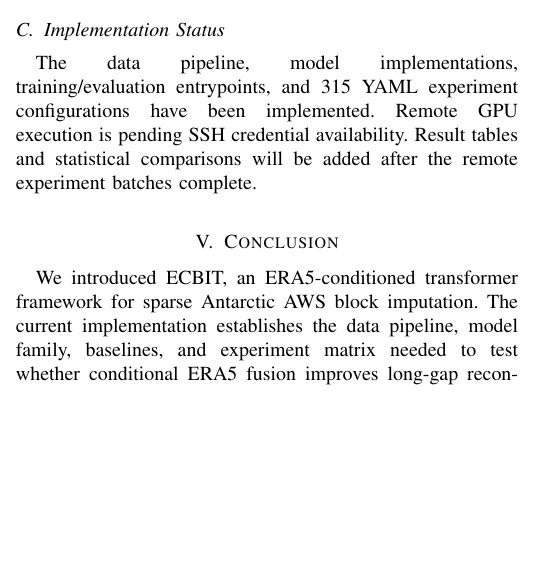
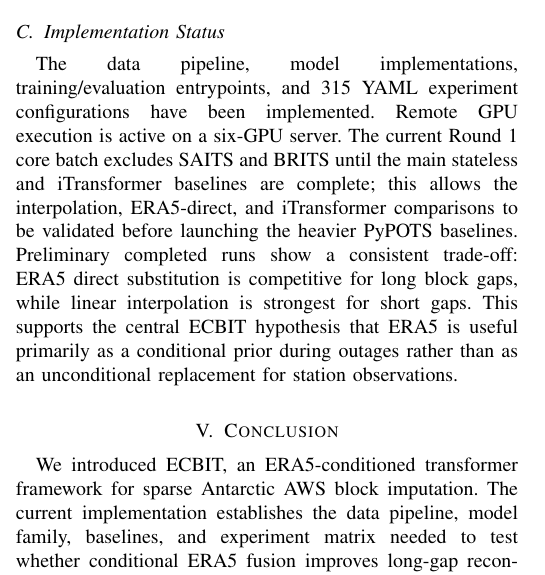
Before and after one commit to JekYUlll/ECBIT, a LaTeX paper (paper/main.tex, which reads paper/sections/experiments.tex): part of one column of page 2 of 3, cut so that both start at the same text, the shorter picture padded with empty space. Compiled offline with pdfLaTeX.

Commit message:
[paper] update experiment status with remote progress

```diff
--- a/paper/sections/experiments.tex
+++ b/paper/sections/experiments.tex
@@ -14,4 +14,4 @@ We scan 267 AntAWS 3-hourly station files and retain stations with record length
 Round 1 compares six baselines: linear interpolation, last-observation-carried-forward, ERA5 direct substitution after train-set bias correction, BRITS, SAITS, and an iTransformer imputation baseline. Round 2 evaluates ECBIT variants: full conditional cross-attention, no cross-attention, no ERA5, and no block-mask training. Round 3 evaluates held-out station generalization for ECBIT full at a 40\% missing rate.
 
 \subsection{Implementation Status}
-The data pipeline, model implementations, training/evaluation entrypoints, and 315 YAML experiment configurations have been implemented. Remote GPU execution is pending SSH credential availability. Result tables and statistical comparisons will be added after the remote experiment batches complete.
+The data pipeline, model implementations, training/evaluation entrypoints, and 315 YAML experiment configurations have been implemented. Remote GPU execution is active on a six-GPU server. The current Round 1 core batch excludes SAITS and BRITS until the main stateless and iTransformer baselines are complete; this allows the interpolation, ERA5-direct, and iTransformer comparisons to be validated before launching the heavier PyPOTS baselines. Preliminary completed runs show a consistent trade-off: ERA5 direct substitution is competitive for long block gaps, while linear interpolation is strongest for short gaps. This supports the central ECBIT hypothesis that ERA5 is useful primarily as a conditional prior during outages rather than as an unconditional replacement for station observations.
```
